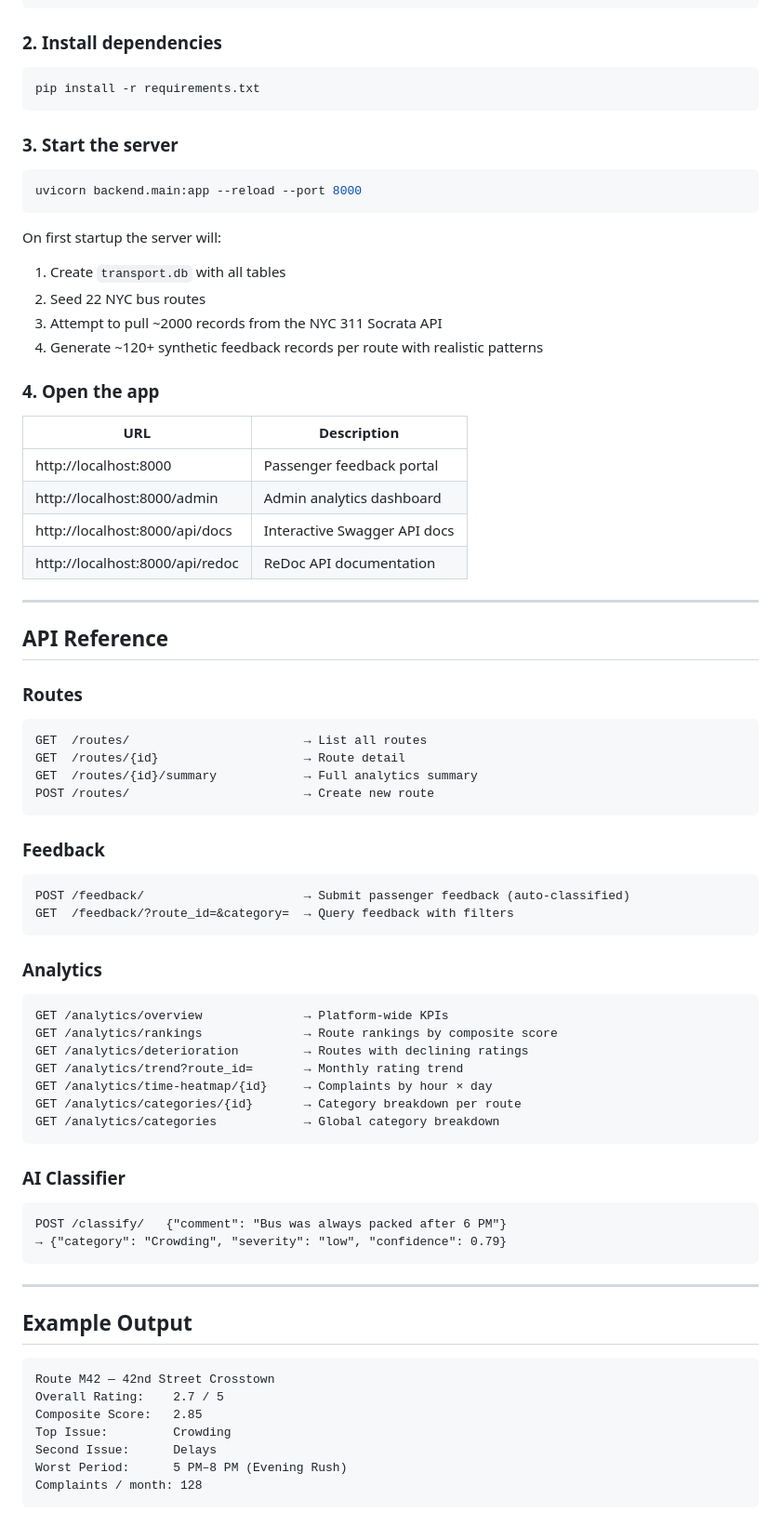
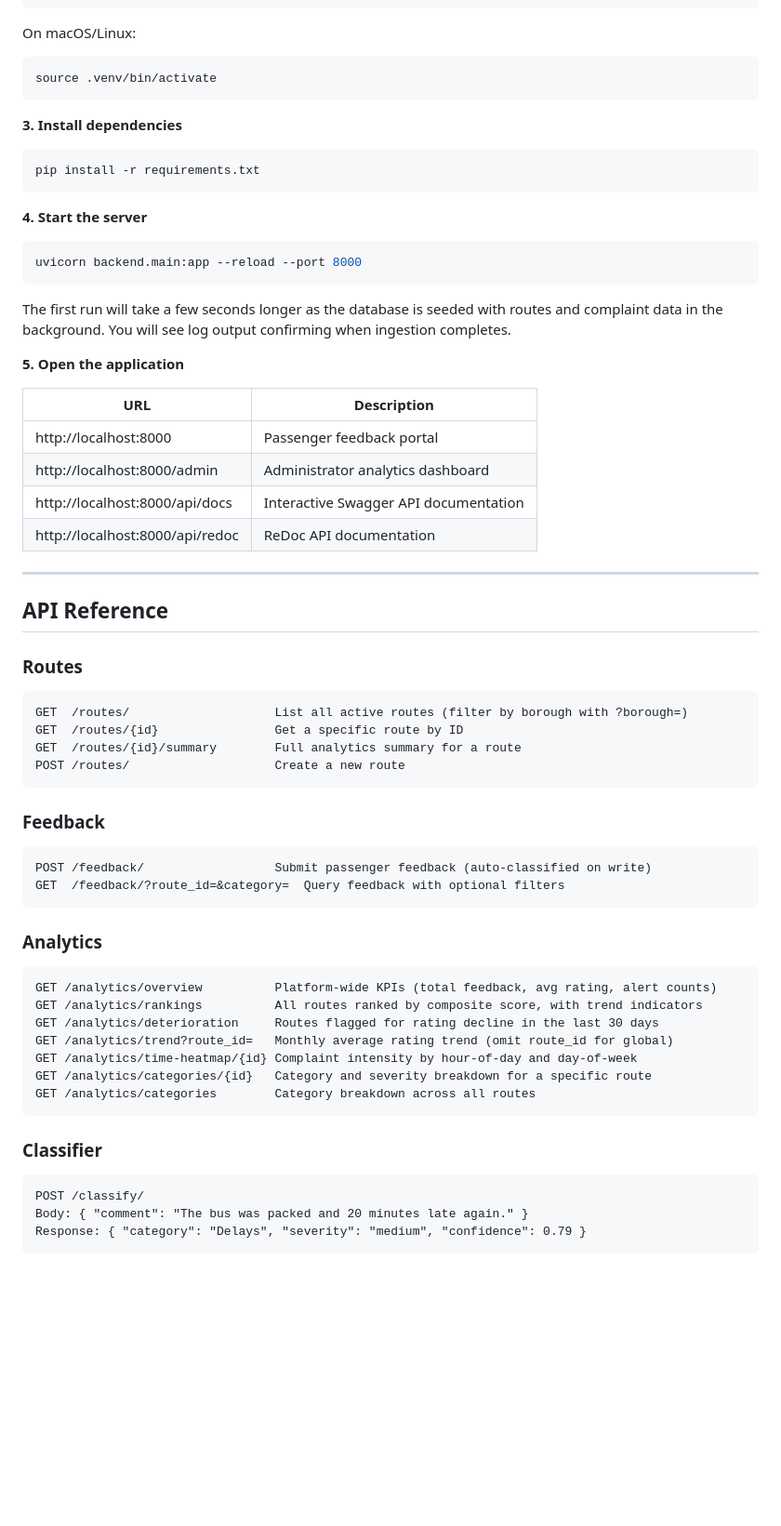
Before and after one commit to Lakshay-Pareek/transit-analytics, a Markdown page: README.md, the part around one of its changes. Shown at 93% size. Drawn GitHub-style; blank space fills up the shorter version.

````diff
--- a/README.md
+++ b/README.md
@@ -52,31 +158,32 @@ python -m venv .venv
 .\.venv\Scripts\Activate.ps1
 ```
 
-### 2. Install dependencies
+On macOS/Linux:
+```bash
+source .venv/bin/activate
+```
 
-```powershell
+**3. Install dependencies**
+
+```bash
 pip install -r requirements.txt
 ```
 
-### 3. Start the server
+**4. Start the server**
 
-```powershell
+```bash
 uvicorn backend.main:app --reload --port 8000
 ```
 
-On first startup the server will:
-1. Create `transport.db` with all tables
-2. Seed 22 NYC bus routes
-3. Attempt to pull ~2000 records from the NYC 311 Socrata API
-4. Generate ~120+ synthetic feedback records per route with realistic patterns
+The first run will take a few seconds longer as the database is seeded with routes and complaint data in the background. You will see log output confirming when ingestion completes.
 
-### 4. Open the app
+**5. Open the application**
 
 | URL | Description |
 |---|---|
 | http://localhost:8000 | Passenger feedback portal |
-| http://localhost:8000/admin | Admin analytics dashboard |
-| http://localhost:8000/api/docs | Interactive Swagger API docs |
+| http://localhost:8000/admin | Administrator analytics dashboard |
+| http://localhost:8000/api/docs | Interactive Swagger API documentation |
 | http://localhost:8000/api/redoc | ReDoc API documentation |
 
 ---
@@ -84,46 +191,37 @@ On first startup the server will:
 ## API Reference
 
 ### Routes
+
 ```
-GET  /routes/                        → List all routes
-GET  /routes/{id}                    → Route detail
-GET  /routes/{id}/summary            → Full analytics summary
-POST /routes/                        → Create new route
+GET  /routes/                    List all active routes (filter by borough with ?borough=)
+GET  /routes/{id}                Get a specific route by ID
+GET  /routes/{id}/summary        Full analytics summary for a route
+POST /routes/                    Create a new route
 ```
 
 ### Feedback
+
 ```
-POST /feedback/                      → Submit passenger feedback (auto-classified)
-GET  /feedback/?route_id=&category=  → Query feedback with filters
+POST /feedback/                  Submit passenger feedback (auto-classified on write)
+GET  /feedback/?route_id=&category=  Query feedback with optional filters
 ```
 
 ### Analytics
+
 ```
-GET /analytics/overview              → Platform-wide KPIs
-GET /analytics/rankings              → Route rankings by composite score
-GET /analytics/deterioration         → Routes with declining ratings
-GET /analytics/trend?route_id=       → Monthly rating trend
-GET /analytics/time-heatmap/{id}     → Complaints by hour × day
-GET /analytics/categories/{id}       → Category breakdown per route
-GET /analytics/categories            → Global category breakdown
+GET /analytics/overview          Platform-wide KPIs (total feedback, avg rating, alert counts)
+GET /analytics/rankings          All routes ranked by composite score, with trend indicators
+GET /analytics/deterioration     Routes flagged for rating decline in the last 30 days
+GET /analytics/trend?route_id=   Monthly average rating trend (omit route_id for global)
+GET /analytics/time-heatmap/{id} Complaint intensity by hour-of-day and day-of-week
+GET /analytics/categories/{id}   Category and severity breakdown for a specific route
+GET /analytics/categories        Category breakdown across all routes
 ```
 
-### AI Classifier
-```
-POST /classify/   {"comment": "Bus was always packed after 6 PM"}
-→ {"category": "Crowding", "severity": "low", "confidence": 0.79}
-```
-
----
-
-## Example Output
+### Classifier
 
 ```
-Route M42 — 42nd Street Crosstown
-Overall Rating:    2.7 / 5
-Composite Score:   2.85
-Top Issue:         Crowding
-Second Issue:      Delays
-Worst Period:      5 PM–8 PM (Evening Rush)
-Complaints / month: 128
+POST /classify/
+Body: { "comment": "The bus was packed and 20 minutes late again." }
+Response: { "category": "Delays", "severity": "medium", "confidence": 0.79 }
 ```
````
Also changed, not shown: other parts of README.md (+161 -58 lines).
